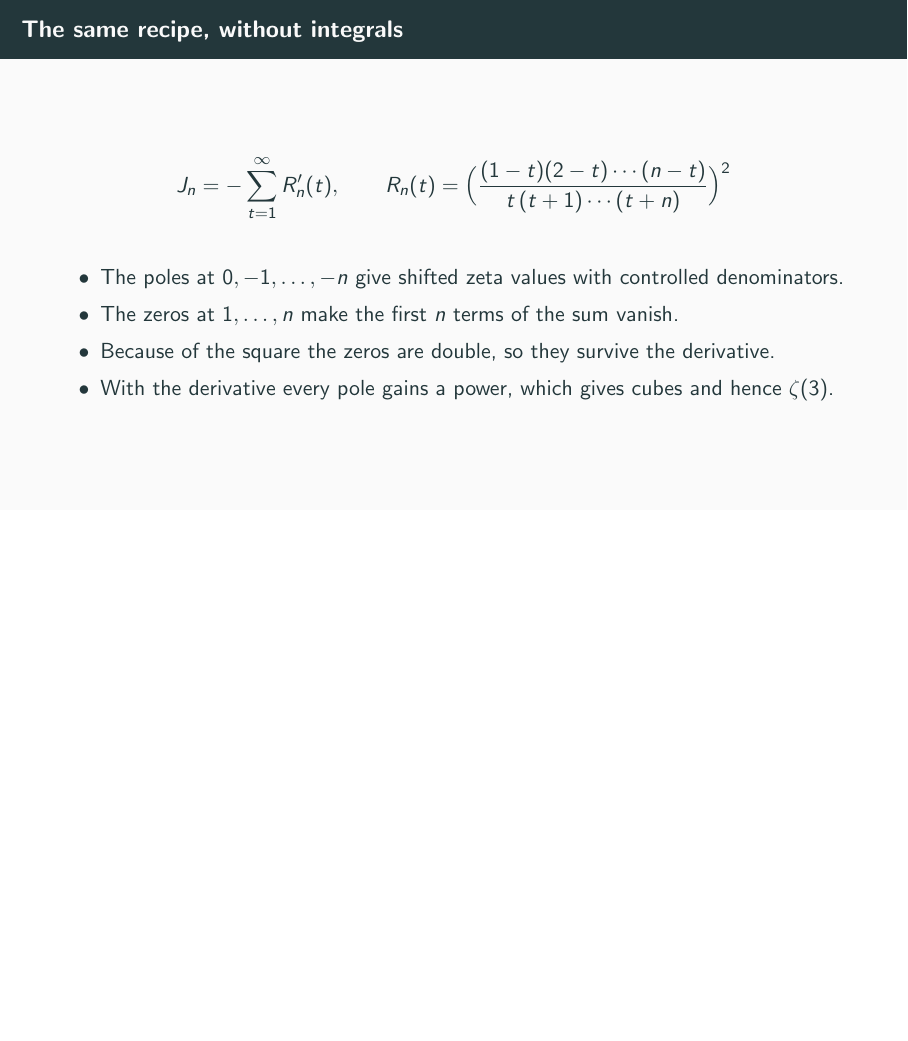
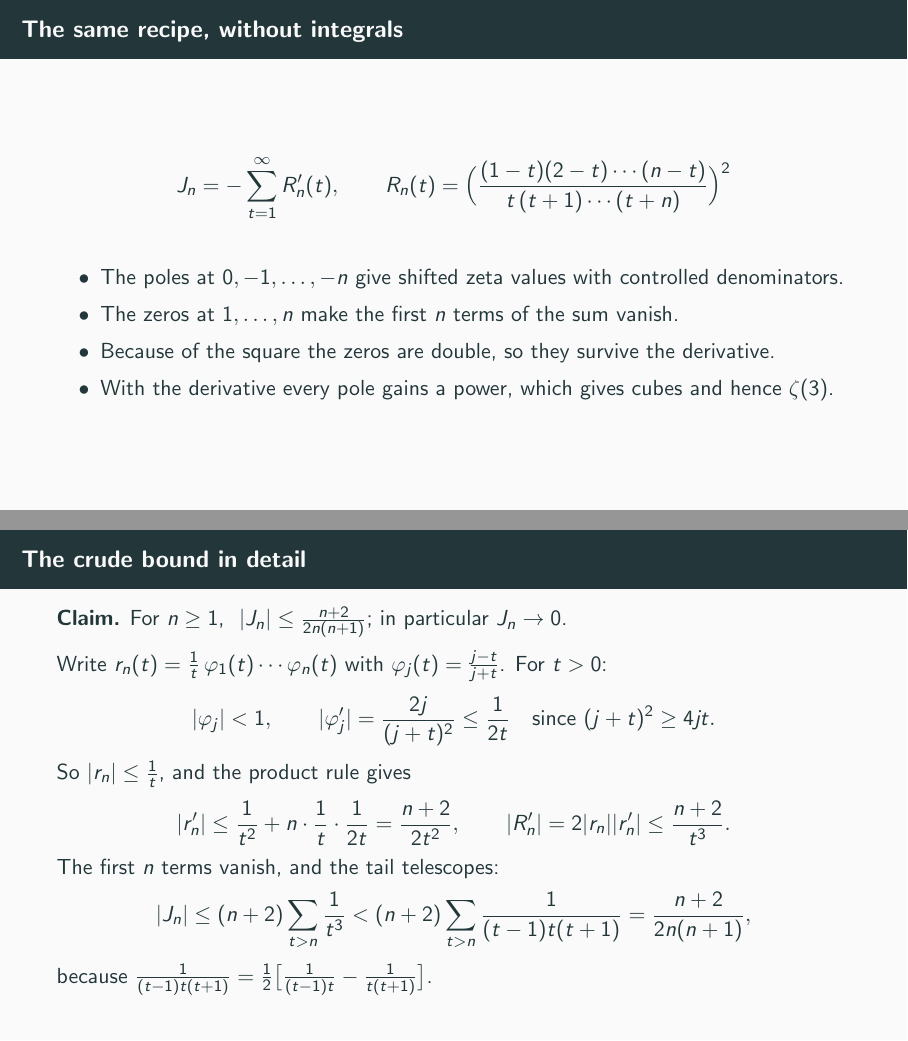
Before and after one commit to BoomydayCoder/Mathathon, LaTeX slides (presentation/slides.tex): page 74 of 78 before the commit and pages 74 and 77 of 81 after it, the two joined at a grey line, the shorter picture padded with empty space. Compiled offline with pdfLaTeX.

Commit message:
Backup slide: the crude bound |J_n| <= (n+2)/(2n(n+1)) in detail; rebuild ZIP
Co-Authored-By: Claude Opus 5.5 <noreply@anthropic.com>
Claude-Session: https://claude.ai/code/session_013cxN9LXcxF3HiQY1kaWRLw

```diff
--- a/presentation/slides.tex
+++ b/presentation/slides.tex
@@ -881,6 +881,27 @@
   \end{itemize}
 \end{frame}
 
+\begin{frame}{The crude bound in detail}
+  \textbf{Claim.} For $n\ge1$, \ $|J_n|\le\frac{n+2}{2n(n+1)}$; in particular $J_n\to0$.
+
+  Write $r_n(t)=\frac1t\,\varphi_1(t)\cdots\varphi_n(t)$ with $\varphi_j(t)=\frac{j-t}{j+t}$. For $t>0$:
+  \[
+    |\varphi_j|<1,\qquad |\varphi_j'|=\frac{2j}{(j+t)^2}\le\frac1{2t}\quad\text{since }(j+t)^2\ge4jt .
+  \]
+  \pause
+  So $|r_n|\le\frac1t$, and the product rule gives
+  \[
+    |r_n'|\le\frac1{t^2}+n\cdot\frac1t\cdot\frac1{2t}=\frac{n+2}{2t^2},
+    \qquad |R_n'|=2|r_n||r_n'|\le\frac{n+2}{t^3}.
+  \]
+  \pause
+  The first $n$ terms vanish, and the tail telescopes:
+  \[
+    |J_n|\le(n+2)\sum_{t>n}\frac1{t^3}<(n+2)\sum_{t>n}\frac1{(t-1)t(t+1)}=\frac{n+2}{2n(n+1)},
+  \]
+  because $\frac1{(t-1)t(t+1)}=\frac12\bigl[\frac1{(t-1)t}-\frac1{t(t+1)}\bigr]$.
+\end{frame}
+
 \begin{frame}{Six unknowns, five equations}
   Divide by $R_n$. The ratios are short:
   \[
```
Also changed, not shown: submission/slides/slides.tex (+21 -0 lines), presentation/slides.pdf, submission/slides/slides.pdf, 1 other file.
